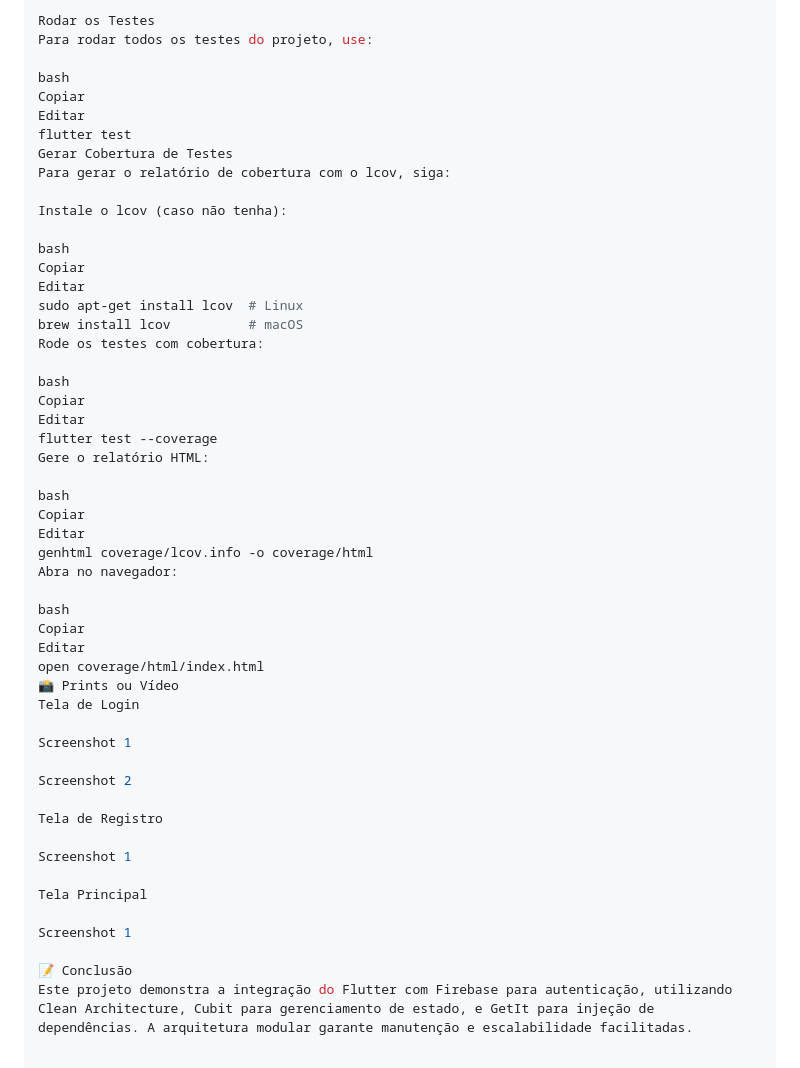
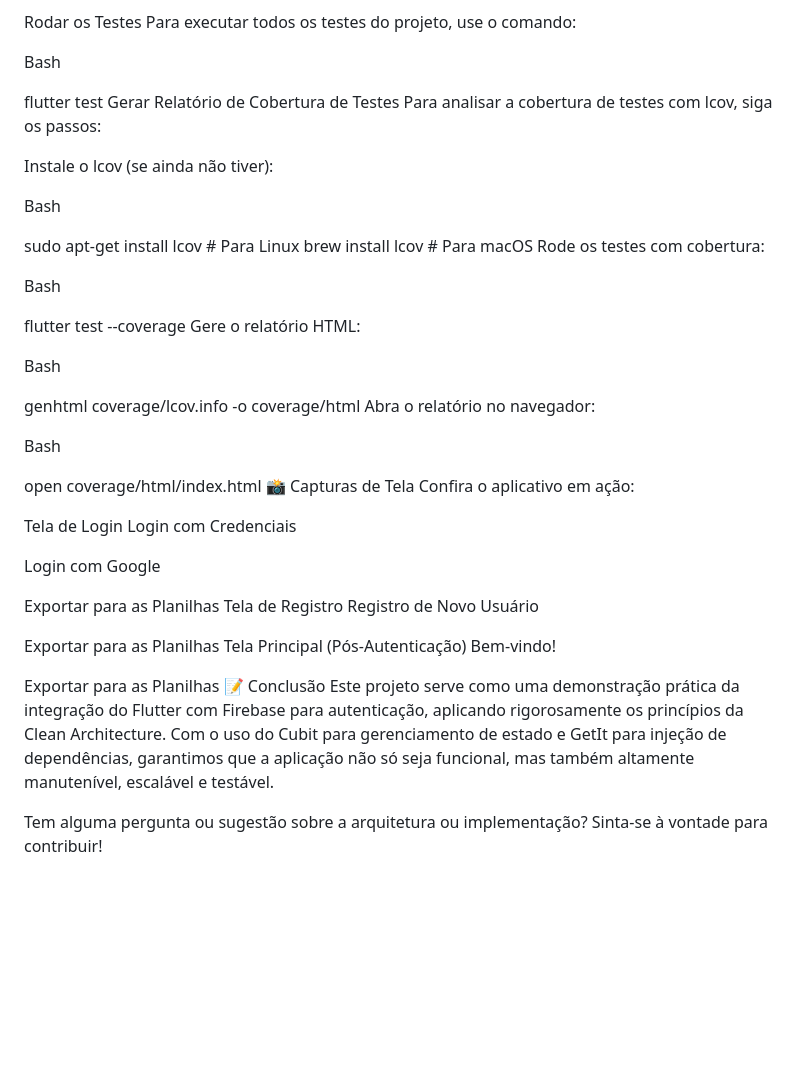
Before and after one commit to ManoelASNeto/challenge_direct_solution, a Markdown page: README.md, the part around one of its changes. GitHub-like rendering; blank space fills up the shorter version.

```diff
--- a/README.md
+++ b/README.md
@@ -116,53 +92,55 @@ class AuthCubit extends Cubit<AuthState> {
 
 Rodar os Testes
-Para rodar todos os testes do projeto, use:
+Para executar todos os testes do projeto, use o comando:
 
-bash
-Copiar
-Editar
+Bash
+
 flutter test
-Gerar Cobertura de Testes
-Para gerar o relatório de cobertura com o lcov, siga:
+Gerar Relatório de Cobertura de Testes
+Para analisar a cobertura de testes com lcov, siga os passos:
 
-Instale o lcov (caso não tenha):
+Instale o lcov (se ainda não tiver):
 
-bash
-Copiar
-Editar
-sudo apt-get install lcov  # Linux
-brew install lcov          # macOS
+Bash
+
+sudo apt-get install lcov  # Para Linux
+brew install lcov          # Para macOS
 Rode os testes com cobertura:
 
-bash
-Copiar
-Editar
+Bash
+
 flutter test --coverage
 Gere o relatório HTML:
 
-bash
-Copiar
-Editar
+Bash
+
 genhtml coverage/lcov.info -o coverage/html
-Abra no navegador:
+Abra o relatório no navegador:
 
-bash
-Copiar
-Editar
+Bash
+
 open coverage/html/index.html
-📸 Prints ou Vídeo
+📸 Capturas de Tela
+Confira o aplicativo em ação:
+
 Tela de Login
+Login com Credenciais
 
-Screenshot 1
+Login com Google
 
-Screenshot 2
 
+Exportar para as Planilhas
 Tela de Registro
+Registro de Novo Usuário
 
-Screenshot 1
 
-Tela Principal
+Exportar para as Planilhas
+Tela Principal (Pós-Autenticação)
+Bem-vindo!
 
-Screenshot 1
 
+Exportar para as Planilhas
 📝 Conclusão
-Este projeto demonstra a integração do Flutter com Firebase para autenticação, utilizando Clean Architecture, Cubit para gerenciamento de estado, e GetIt para injeção de dependências. A arquitetura modular garante manutenção e escalabilidade facilitadas.
+Este projeto serve como uma demonstração prática da integração do Flutter com Firebase para autenticação, aplicando rigorosamente os princípios da Clean Architecture. Com o uso do Cubit para gerenciamento de estado e GetIt para injeção de dependências, garantimos que a aplicação não só seja funcional, mas também altamente manutenível, escalável e testável.
+
+Tem alguma pergunta ou sugestão sobre a arquitetura ou implementação? Sinta-se à vontade para contribuir!
```
Also changed, not shown: other parts of README.md (+49 -73 lines).
